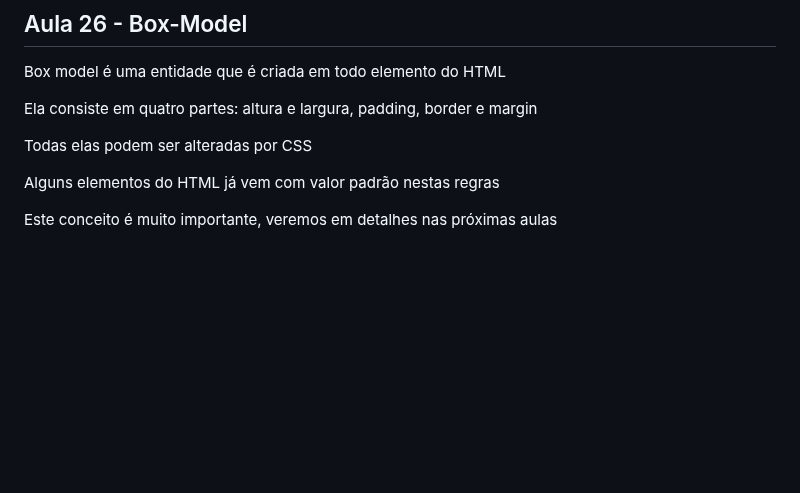
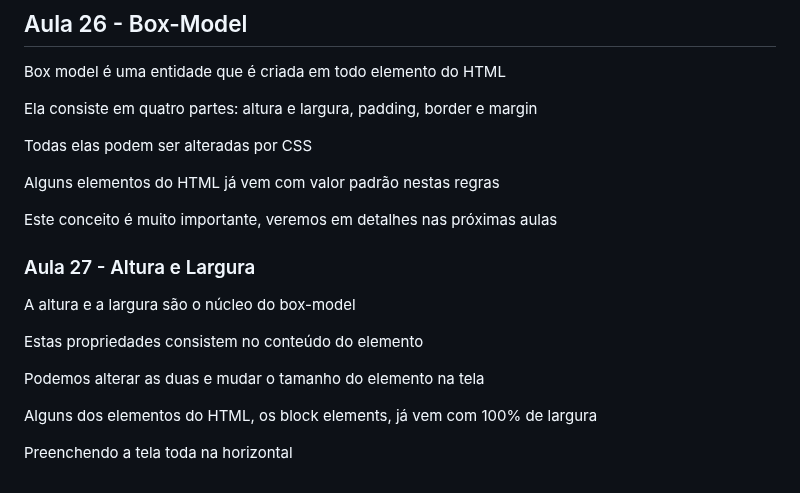
Before and after one commit to FreitasGabs/frontEnd_HoraDeCodar, a Markdown page: 2_intro_CSS/readme.md, the part around the change. Rendered like a GitHub page; blank space fills up the shorter version.

Commit message:
:books: Aula 27

```diff
--- a/2_intro_CSS/readme.md
+++ b/2_intro_CSS/readme.md
@@ -288,3 +288,15 @@ Todas elas podem ser alteradas por CSS
 Alguns elementos do HTML já vem com valor padrão nestas regras
 
 Este conceito é muito importante, veremos em detalhes nas próximas aulas
+
+### Aula 27 - Altura e Largura
+
+A altura e a largura são o núcleo do box-model
+
+Estas propriedades consistem no conteúdo do elemento
+
+Podemos alterar as duas e mudar o tamanho do elemento na tela
+
+Alguns dos elementos do HTML, os block elements, já vem com 100% de largura
+
+Preenchendo a tela toda na horizontal
```
